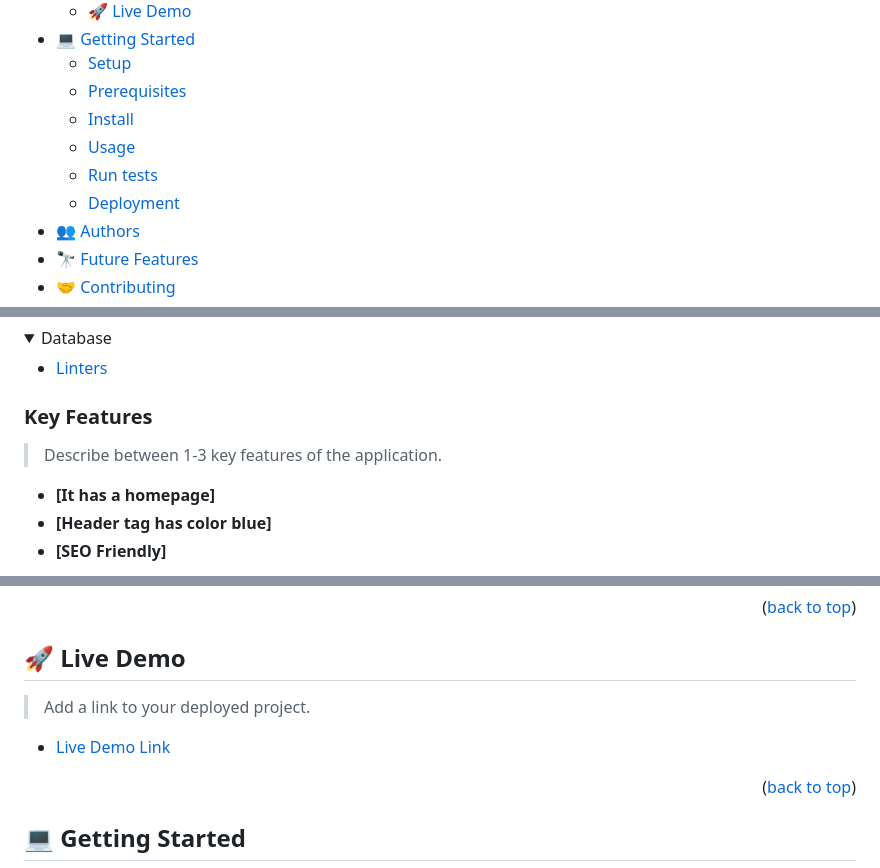
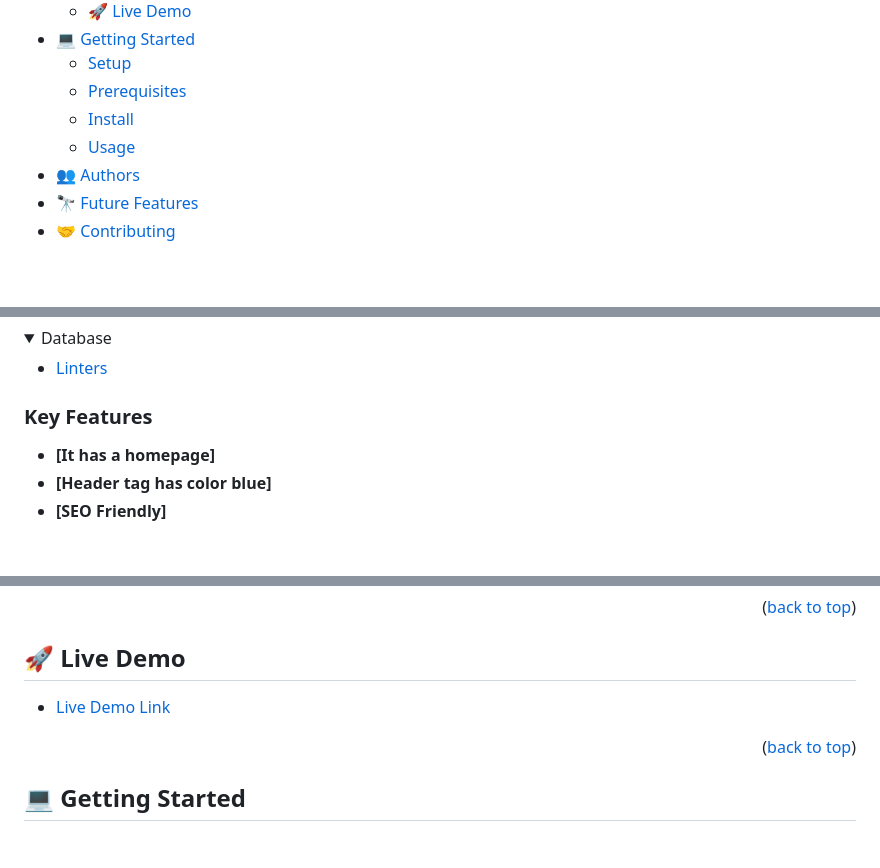
Before and after one commit to CaptainBawa/Hello-Microverse, a Markdown page: README.md, 3 parts joined by grey strips. GitHub-like rendering; folded sections open; blank space fills up the shorter version.

```diff
--- a/README.md
+++ b/README.md
@@ -48,8 +11,6 @@ After you're finished please remove all the comments and instructions!
   - [Prerequisites](#prerequisites)
   - [Install](#install)
   - [Usage](#usage)
-  - [Run tests](#run-tests)
-  - [Deployment](#triangular_flag_on_post-deployment)
 - [👥 Authors](#authors)
 - [🔭 Future Features](#future-features)
 - [🤝 Contributing](#contributing)
@@ -98,7 +54,5 @@ Testing my skills on LInters, Gitflow and Pull Request
 
 ### Key Features <a name="key-features"></a>
-
-> Describe between 1-3 key features of the application.
 
 - **[It has a homepage]**
 - **[Header tag has color blue]**
@@ -110,9 +63,7 @@ Testing my skills on LInters, Gitflow and Pull Request
 
 ## 🚀 Live Demo <a name="live-demo"></a>
 
-> Add a link to your deployed project.
-
-- [Live Demo Link](https://yourdeployedapplicationlink.com)
+- [Live Demo Link](https://captainbawa.github.io/Hello-Microverse/)
 
 <p align="right">(<a href="#readme-top">back to top</a>)</p>
 
```
Also changed, not shown: other parts of README.md (+25 -161 lines).
